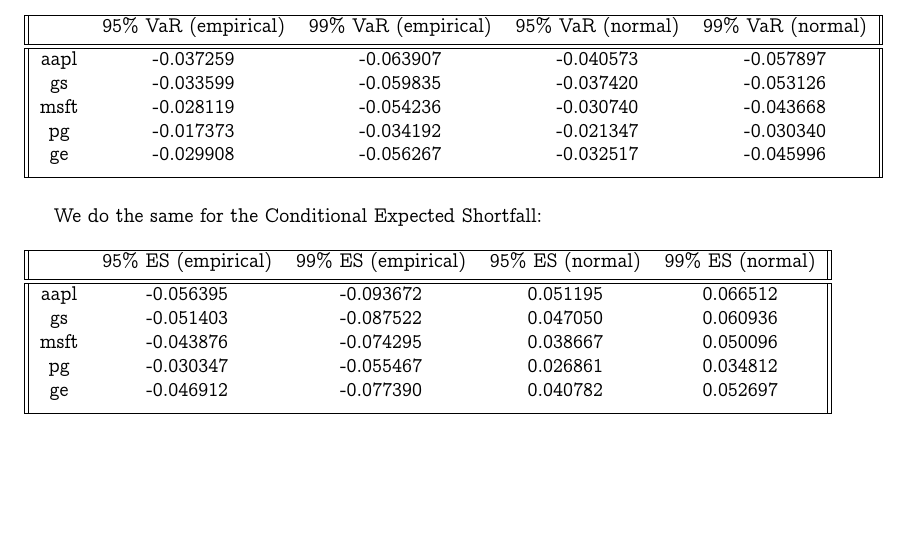
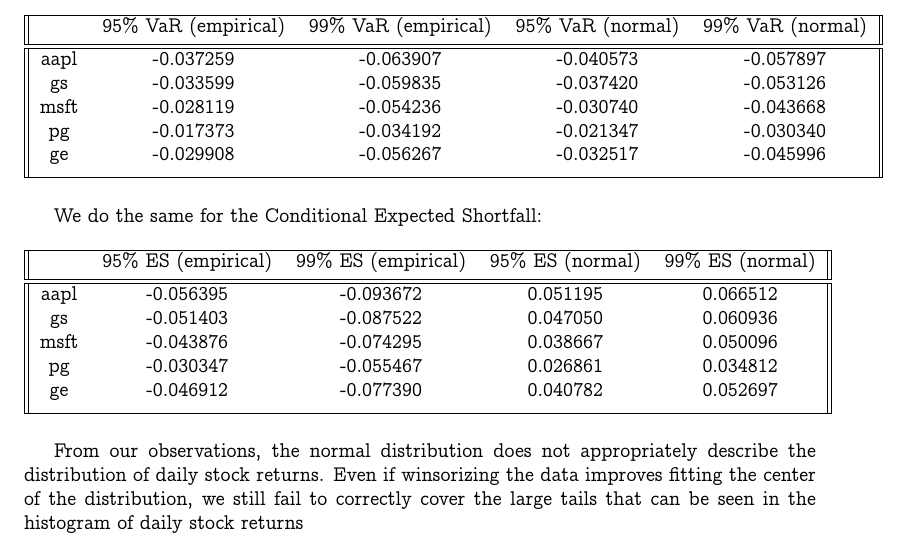
Before and after one commit to dan98/MFEinvestments, a LaTeX problem sheet (hw2/solution.tex): part of page 11 of 11, cut so that both start at the same text, the shorter picture padded with empty space. Compiled offline with pdfLaTeX.

Commit message:
added last part of exercise 3

```diff
--- a/hw2/solution.tex
+++ b/hw2/solution.tex
@@ -529,6 +529,8 @@
  		\end{tabular}
 	\end{table}
 
+	From our observations, the normal distribution does not appropriately describe the distribution of daily stock returns. Even if winsorizing the data improves fitting the center of the distribution, we still fail to correctly cover the large tails that can be seen in the histogram of daily stock returns
+
 \end{exercise}
 
 \end{document}
```
